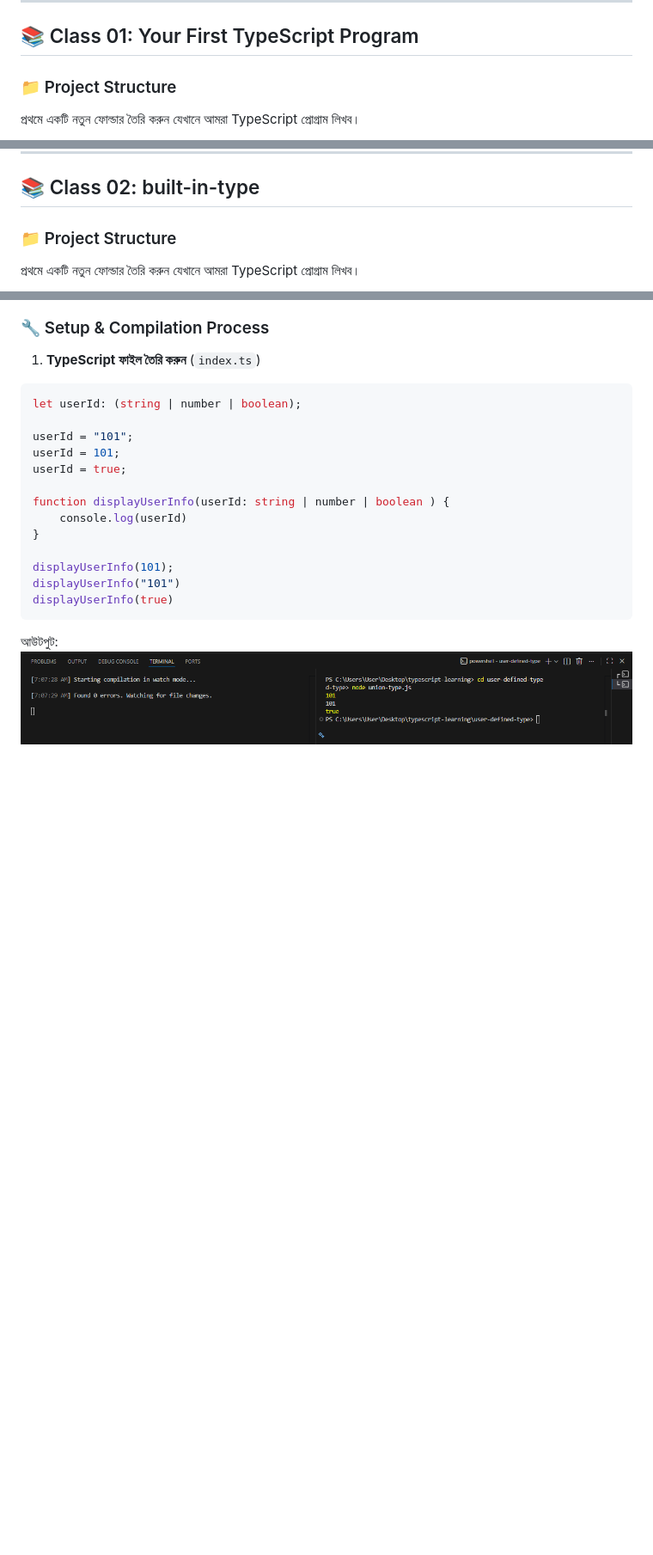
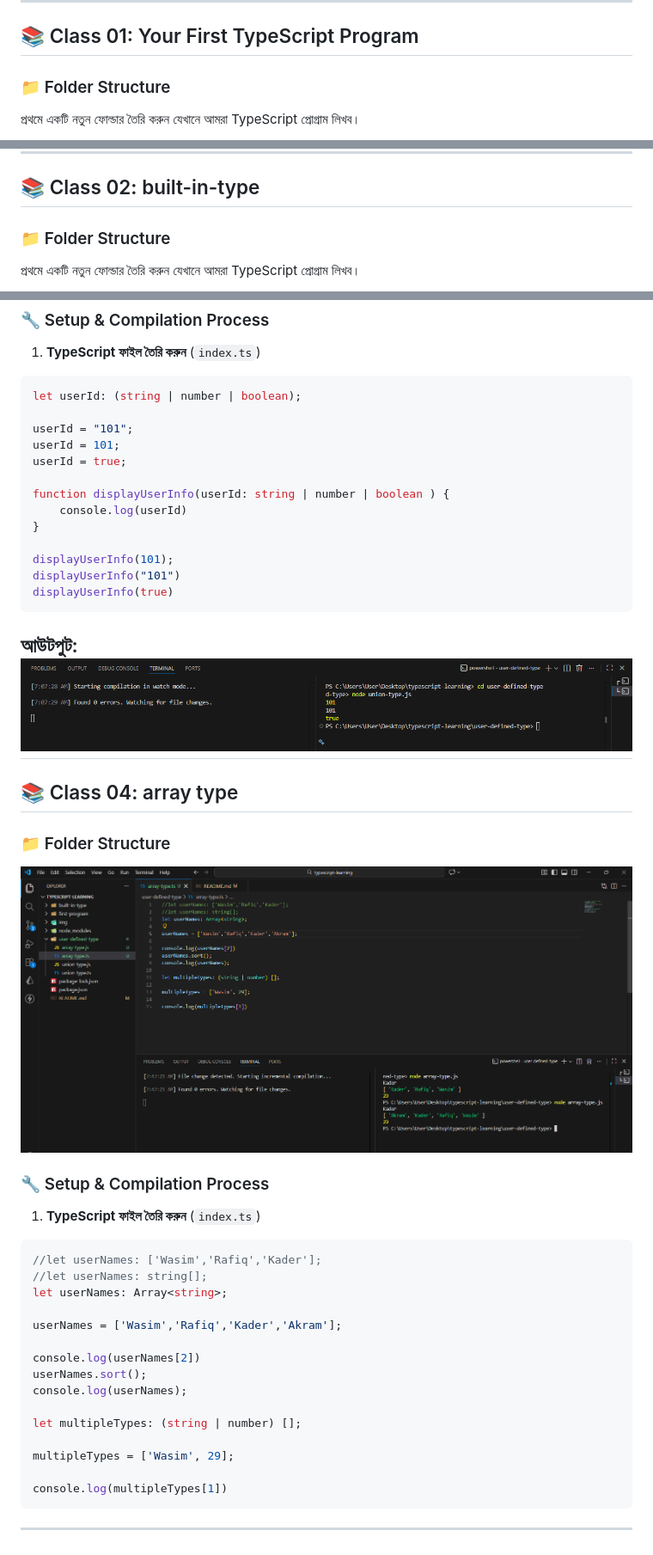
Before and after one commit to Omarmdwasimuddin/Typescript-Learning, a Markdown page: README.md, 3 parts joined by grey strips. Shown: that part at 86% size. Rendered like a GitHub page; pictures changed too: img/img10.png (added); blank space fills up the shorter version.

Commit message:
array type

````diff
--- a/README.md
+++ b/README.md
@@ -99,7 +99,7 @@ tsc --version
 
 ## 📚 Class 01: Your First TypeScript Program
 
-### 📁 Project Structure
+### 📁 Folder Structure
 প্রথমে একটি নতুন ফোল্ডার তৈরি করুন যেখানে আমরা TypeScript প্রোগ্রাম লিখব।
 
 ![File Folder Structure](/img/img05.png)
@@ -146,7 +146,7 @@ index.ts → (tsc index.ts) → index.js → (node index.js) → Output
 
 ## 📚 Class 02: built-in-type
 
-### 📁 Project Structure
+### 📁 Folder Structure
 প্রথমে একটি নতুন ফোল্ডার তৈরি করুন যেখানে আমরা TypeScript প্রোগ্রাম লিখব।
 
 ![File Folder Structure](/img/img06.png)
@@ -216,3 +216,31 @@ displayUserInfo(true)
 ```
 
 আউটপুট: ![File Folder Structure](/img/img09.png)
+---
+## 📚 Class 04: array type
+
+### 📁 Folder Structure
+
+![File Folder Structure](/img/img10.png)
+
+### 🔧 Setup & Compilation Process
+
+1. **TypeScript ফাইল তৈরি করুন** (`index.ts`)
+```typescript
+//let userNames: ['Wasim','Rafiq','Kader'];
+//let userNames: string[];
+let userNames: Array<string>;
+
+userNames = ['Wasim','Rafiq','Kader','Akram'];
+
+console.log(userNames[2])
+userNames.sort();
+console.log(userNames);
+
+let multipleTypes: (string | number) [];
+
+multipleTypes = ['Wasim', 29];
+
+console.log(multipleTypes[1])
+```
+---
````
Also changed, not shown: other parts of README.md (+1 -1 lines), 2 other files.
